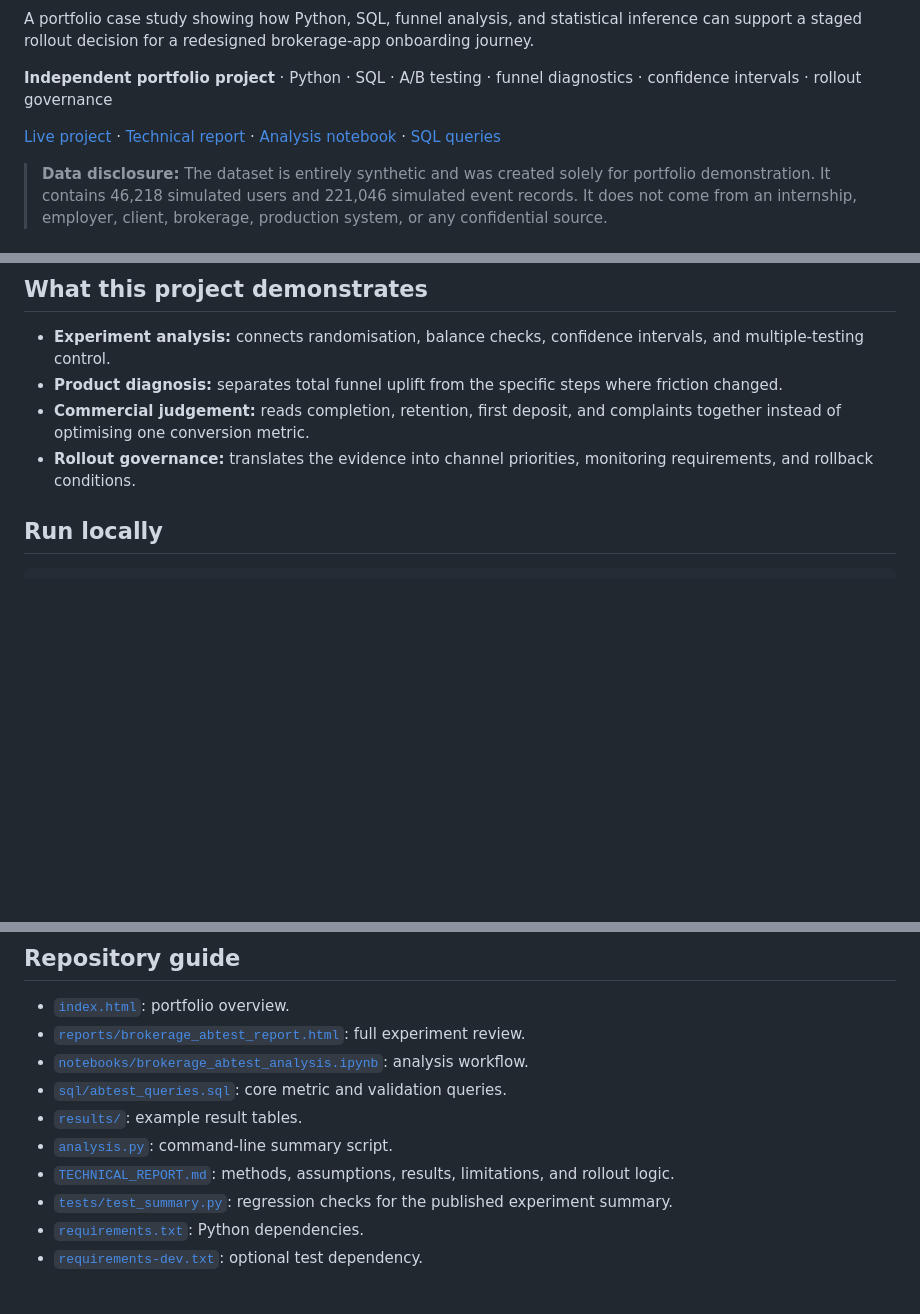
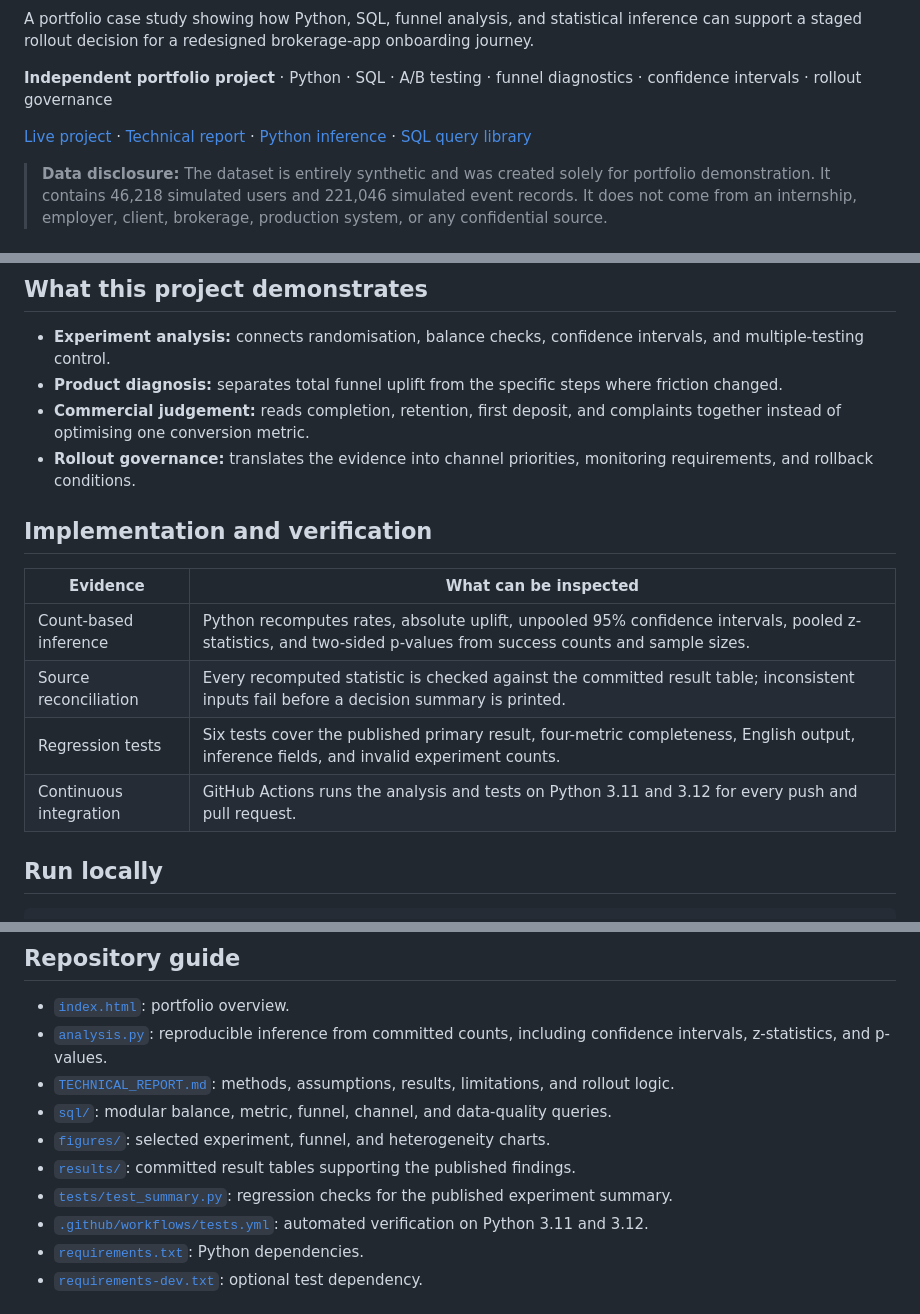
Before and after one commit to QILU-622/brokerage-onboarding-abtest, a Markdown page: README.md, 3 parts joined by grey strips. Drawn GitHub-style; blank space fills up the shorter version.

Commit message:
Finalise English analysis and technical evidence

```diff
--- a/README.md
+++ b/README.md
@@ -4,7 +6,7 @@ A portfolio case study showing how Python, SQL, funnel analysis, and statistical
 
 **Independent portfolio project** · Python · SQL · A/B testing · funnel diagnostics · confidence intervals · rollout governance
 
-[Live project](https://qilu-622.github.io/brokerage-onboarding-abtest/) · [Technical report](TECHNICAL_REPORT.md) · [Analysis notebook](notebooks/brokerage_abtest_analysis.ipynb) · [SQL queries](sql/abtest_queries.sql)
+[Live project](https://qilu-622.github.io/brokerage-onboarding-abtest/) · [Technical report](TECHNICAL_REPORT.md) · [Python inference](analysis.py) · [SQL query library](sql/)
 
 > **Data disclosure:** The dataset is entirely synthetic and was created solely for portfolio demonstration. It contains 46,218 simulated users and 221,046 simulated event records. It does not come from an internship, employer, client, brokerage, production system, or any confidential source.
 
@@ -43,6 +53,15 @@ These figures come from a **synthetic portfolio experiment** and are not live bu
 - **Product diagnosis:** separates total funnel uplift from the specific steps where friction changed.
 - **Commercial judgement:** reads completion, retention, first deposit, and complaints together instead of optimising one conversion metric.
 - **Rollout governance:** translates the evidence into channel priorities, monitoring requirements, and rollback conditions.
+
+## Implementation and verification
+
+| Evidence | What can be inspected |
+|---|---|
+| Count-based inference | Python recomputes rates, absolute uplift, unpooled 95% confidence intervals, pooled z-statistics, and two-sided p-values from success counts and sample sizes. |
+| Source reconciliation | Every recomputed statistic is checked against the committed result table; inconsistent inputs fail before a decision summary is printed. |
+| Regression tests | Six tests cover the published primary result, four-metric completeness, English output, inference fields, and invalid experiment counts. |
+| Continuous integration | GitHub Actions runs the analysis and tests on Python 3.11 and 3.12 for every push and pull request. |
 
 ## Run locally
 
@@ -69,13 +88,13 @@ pytest -q
 ## Repository guide
 
 - [`index.html`](index.html): portfolio overview.
-- [`reports/brokerage_abtest_report.html`](reports/brokerage_abtest_report.html): full experiment review.
-- [`notebooks/brokerage_abtest_analysis.ipynb`](notebooks/brokerage_abtest_analysis.ipynb): analysis workflow.
-- [`sql/abtest_queries.sql`](sql/abtest_queries.sql): core metric and validation queries.
-- [`results/`](results/): example result tables.
-- [`analysis.py`](analysis.py): command-line summary script.
+- [`analysis.py`](analysis.py): reproducible inference from committed counts, including confidence intervals, z-statistics, and p-values.
 - [`TECHNICAL_REPORT.md`](TECHNICAL_REPORT.md): methods, assumptions, results, limitations, and rollout logic.
+- [`sql/`](sql/): modular balance, metric, funnel, channel, and data-quality queries.
+- [`figures/`](figures/): selected experiment, funnel, and heterogeneity charts.
+- [`results/`](results/): committed result tables supporting the published findings.
 - [`tests/test_summary.py`](tests/test_summary.py): regression checks for the published experiment summary.
+- [`.github/workflows/tests.yml`](.github/workflows/tests.yml): automated verification on Python 3.11 and 3.12.
 - [`requirements.txt`](requirements.txt): Python dependencies.
 - [`requirements-dev.txt`](requirements-dev.txt): optional test dependency.
 
```
Also changed, not shown: other parts of README.md (+10 -0 lines).
